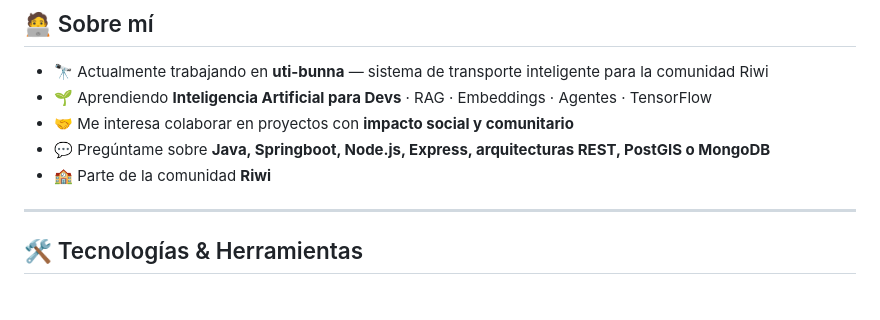
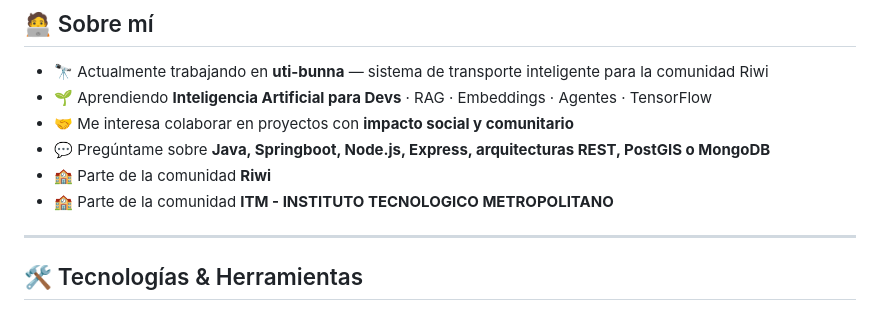
Before and after one commit to Cayuro/Cayuro, a Markdown page: README.md, the part around the change. GitHub-like rendering.

```diff
--- a/README.md
+++ b/README.md
@@ -25,6 +25,7 @@
 - 🤝 Me interesa colaborar en proyectos con **impacto social y comunitario**
 - 💬 Pregúntame sobre **Java, Springboot, Node.js, Express, arquitecturas REST, PostGIS o MongoDB**
 - 🏫 Parte de la comunidad **Riwi**
+- 🏫 Parte de la comunidad **ITM - INSTITUTO TECNOLOGICO METROPOLITANO**
 
 ---
 
```
